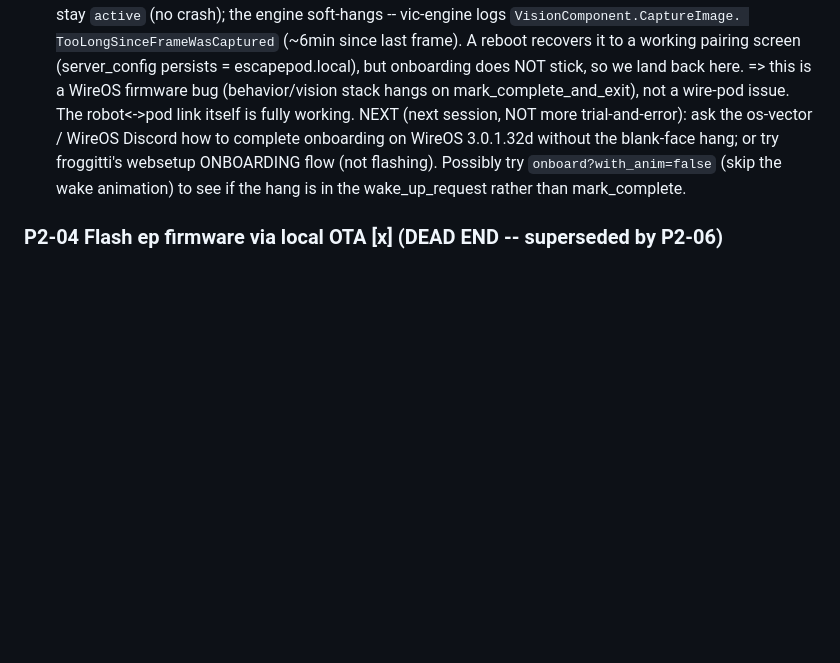
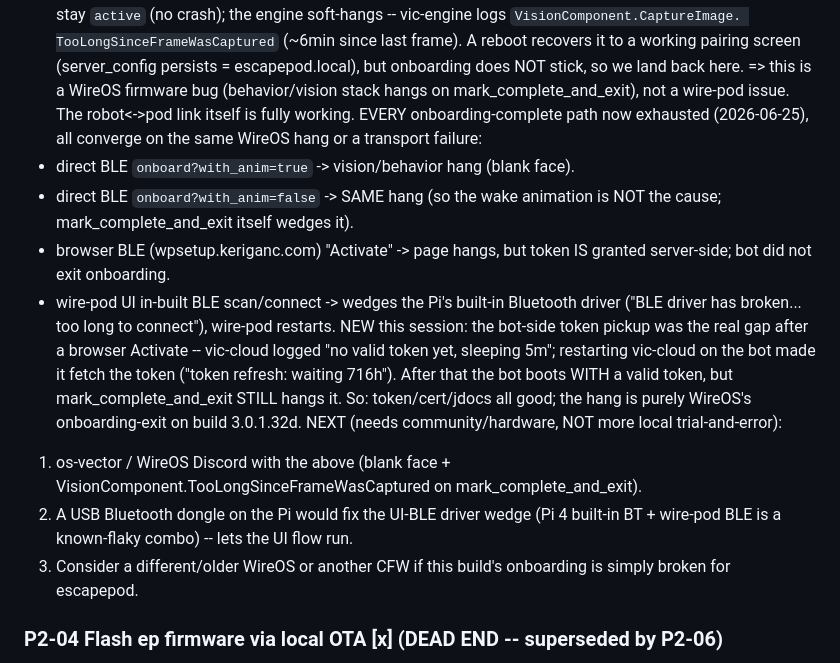
Before and after one commit to Simon-Kaz/VectorKit, a Markdown page: docs/PLAN.md, the part around the change. Rendered like a GitHub page; blank space fills up the shorter version.

Commit message:
Exhaust onboarding-complete paths; isolate to WireOS firmware bug
with_anim=false hangs identically to with_anim=true, so the wake
animation isn't the cause -- mark_complete_and_exit itself wedges
WireOS 3.0.1.32d's vision/behavior stack. Found and fixed the bot-side
token-pickup gap (restart vic-cloud after a browser Activate -> bot
fetches the token; it then boots already-authed), but onboarding-exit
still hangs even with a valid token.

Conclusion: token/cert/jdocs all good; the hang is purely WireOS's
onboarding exit. Needs the os-vector/WireOS Discord, a USB BT dongle
(to fix the UI-BLE driver wedge), or a different CFW build.

- PLAN.md P2-02: record all four exhausted paths and the token-pickup
  finding; concrete community/hardware next steps.

```diff
--- a/docs/PLAN.md
+++ b/docs/PLAN.md
@@ -119,11 +119,28 @@ a working pairing screen (server_config persists = escapepod.local), but
 onboarding does NOT stick, so we land back here. => this is a WireOS firmware
 bug (behavior/vision stack hangs on mark_complete_and_exit), not a wire-pod
 issue. The robot<->pod link itself is fully working.
-NEXT (next session, NOT more trial-and-error): ask the os-vector / WireOS
-Discord how to complete onboarding on WireOS 3.0.1.32d without the blank-face
-hang; or try froggitti's websetup ONBOARDING flow (not flashing). Possibly try
-`onboard?with_anim=false` (skip the wake animation) to see if the hang is in the
-wake_up_request rather than mark_complete.
+EVERY onboarding-complete path now exhausted (2026-06-25), all converge on the
+same WireOS hang or a transport failure:
+- direct BLE `onboard?with_anim=true` -> vision/behavior hang (blank face).
+- direct BLE `onboard?with_anim=false` -> SAME hang (so the wake animation is
+  NOT the cause; mark_complete_and_exit itself wedges it).
+- browser BLE (wpsetup.keriganc.com) "Activate" -> page hangs, but token IS
+  granted server-side; bot did not exit onboarding.
+- wire-pod UI in-built BLE scan/connect -> wedges the Pi's built-in Bluetooth
+  driver ("BLE driver has broken... too long to connect"), wire-pod restarts.
+NEW this session: the bot-side token pickup was the real gap after a browser
+Activate -- vic-cloud logged "no valid token yet, sleeping 5m"; restarting
+vic-cloud on the bot made it fetch the token ("token refresh: waiting 716h").
+After that the bot boots WITH a valid token, but mark_complete_and_exit STILL
+hangs it. So: token/cert/jdocs all good; the hang is purely WireOS's
+onboarding-exit on build 3.0.1.32d.
+NEXT (needs community/hardware, NOT more local trial-and-error):
+1. os-vector / WireOS Discord with the above (blank face +
+   VisionComponent.TooLongSinceFrameWasCaptured on mark_complete_and_exit).
+2. A USB Bluetooth dongle on the Pi would fix the UI-BLE driver wedge (Pi 4
+   built-in BT + wire-pod BLE is a known-flaky combo) -- lets the UI flow run.
+3. Consider a different/older WireOS or another CFW if this build's onboarding
+   is simply broken for escapepod.
 
 ### P2-04  Flash ep firmware via local OTA  [x] (DEAD END -- superseded by P2-06)
 Attempted: get the bot onto retail `ep` firmware so it points at escapepod.local
```
